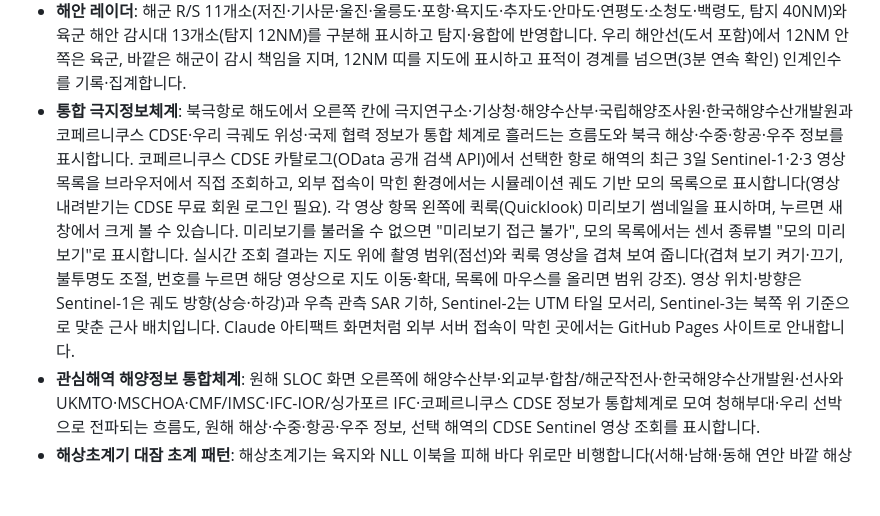
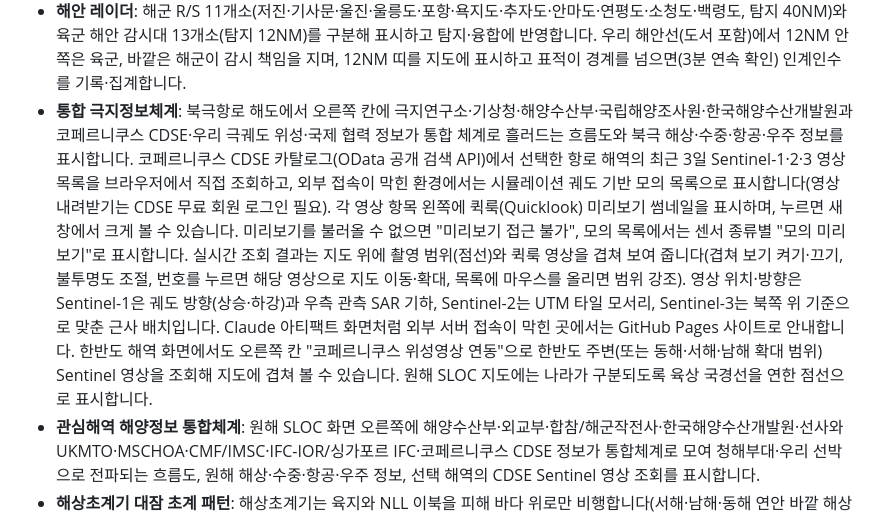
Before and after one commit to heaven301010-art/Kwon-Soonchul, a Markdown page: README.md, the part around the change. Drawn GitHub-style; blank space fills up the shorter version.

Commit message:
README: 한반도 해역 위성영상 겹쳐 보기·원해 SLOC 국경선 설명
Co-Authored-By: Claude Opus 5.5 <noreply@anthropic.com>
Claude-Session: https://claude.ai/code/session_01No7YtSLyYmaWP4qeu8987h

```diff
--- a/README.md
+++ b/README.md
@@ -17,7 +17,7 @@ GitHub Pages 주소: https://heaven301010-art.github.io/Kwon-Soonchul/ (저장
 - **선박**: 남측 상선·어선·연안 여객선·해경 경비함과 북측 어선·화물선·경비정(대부분 AIS 미송출)을 가상으로 배치합니다.
 - **배경 통항 선박**: 약 990척. 해수부 GICOMS(AIS·LRIT), 해경(V-PASS·VTS) 연계 자료를 흉내 내어 출처별로 집계합니다. 중립 선박은 작게 그리고 확대했을 때만 진행선을 보입니다.
 - **해안 레이더**: 해군 R/S 11개소(저진·기사문·울진·울릉도·포항·욕지도·추자도·안마도·연평도·소청도·백령도, 탐지 40NM)와 육군 해안 감시대 13개소(탐지 12NM)를 구분해 표시하고 탐지·융합에 반영합니다. 우리 해안선(도서 포함)에서 12NM 안쪽은 육군, 바깥은 해군이 감시 책임을 지며, 12NM 띠를 지도에 표시하고 표적이 경계를 넘으면(3분 연속 확인) 인계인수를 기록·집계합니다.
-- **통합 극지정보체계**: 북극항로 해도에서 오른쪽 칸에 극지연구소·기상청·해양수산부·국립해양조사원·한국해양수산개발원과 코페르니쿠스 CDSE·우리 극궤도 위성·국제 협력 정보가 통합 체계로 흘러드는 흐름도와 북극 해상·수중·항공·우주 정보를 표시합니다. 코페르니쿠스 CDSE 카탈로그(OData 공개 검색 API)에서 선택한 항로 해역의 최근 3일 Sentinel-1·2·3 영상 목록을 브라우저에서 직접 조회하고, 외부 접속이 막힌 환경에서는 시뮬레이션 궤도 기반 모의 목록으로 표시합니다(영상 내려받기는 CDSE 무료 회원 로그인 필요). 각 영상 항목 왼쪽에 퀵룩(Quicklook) 미리보기 썸네일을 표시하며, 누르면 새 창에서 크게 볼 수 있습니다. 미리보기를 불러올 수 없으면 "미리보기 접근 불가", 모의 목록에서는 센서 종류별 "모의 미리보기"로 표시합니다. 실시간 조회 결과는 지도 위에 촬영 범위(점선)와 퀵룩 영상을 겹쳐 보여 줍니다(겹쳐 보기 켜기·끄기, 불투명도 조절, 번호를 누르면 해당 영상으로 지도 이동·확대, 목록에 마우스를 올리면 범위 강조). 영상 위치·방향은 Sentinel-1은 궤도 방향(상승·하강)과 우측 관측 SAR 기하, Sentinel-2는 UTM 타일 모서리, Sentinel-3는 북쪽 위 기준으로 맞춘 근사 배치입니다. Claude 아티팩트 화면처럼 외부 서버 접속이 막힌 곳에서는 GitHub Pages 사이트로 안내합니다.
+- **통합 극지정보체계**: 북극항로 해도에서 오른쪽 칸에 극지연구소·기상청·해양수산부·국립해양조사원·한국해양수산개발원과 코페르니쿠스 CDSE·우리 극궤도 위성·국제 협력 정보가 통합 체계로 흘러드는 흐름도와 북극 해상·수중·항공·우주 정보를 표시합니다. 코페르니쿠스 CDSE 카탈로그(OData 공개 검색 API)에서 선택한 항로 해역의 최근 3일 Sentinel-1·2·3 영상 목록을 브라우저에서 직접 조회하고, 외부 접속이 막힌 환경에서는 시뮬레이션 궤도 기반 모의 목록으로 표시합니다(영상 내려받기는 CDSE 무료 회원 로그인 필요). 각 영상 항목 왼쪽에 퀵룩(Quicklook) 미리보기 썸네일을 표시하며, 누르면 새 창에서 크게 볼 수 있습니다. 미리보기를 불러올 수 없으면 "미리보기 접근 불가", 모의 목록에서는 센서 종류별 "모의 미리보기"로 표시합니다. 실시간 조회 결과는 지도 위에 촬영 범위(점선)와 퀵룩 영상을 겹쳐 보여 줍니다(겹쳐 보기 켜기·끄기, 불투명도 조절, 번호를 누르면 해당 영상으로 지도 이동·확대, 목록에 마우스를 올리면 범위 강조). 영상 위치·방향은 Sentinel-1은 궤도 방향(상승·하강)과 우측 관측 SAR 기하, Sentinel-2는 UTM 타일 모서리, Sentinel-3는 북쪽 위 기준으로 맞춘 근사 배치입니다. Claude 아티팩트 화면처럼 외부 서버 접속이 막힌 곳에서는 GitHub Pages 사이트로 안내합니다. 한반도 해역 화면에서도 오른쪽 칸 "코페르니쿠스 위성영상 연동"으로 한반도 주변(또는 동해·서해·남해 확대 범위) Sentinel 영상을 조회해 지도에 겹쳐 볼 수 있습니다. 원해 SLOC 지도에는 나라가 구분되도록 육상 국경선을 연한 점선으로 표시합니다.
 - **관심해역 해양정보 통합체계**: 원해 SLOC 화면 오른쪽에 해양수산부·외교부·합참/해군작전사·한국해양수산개발원·선사와 UKMTO·MSCHOA·CMF/IMSC·IFC-IOR/싱가포르 IFC·코페르니쿠스 CDSE 정보가 통합체계로 모여 청해부대·우리 선박으로 전파되는 흐름도, 원해 해상·수중·항공·우주 정보, 선택 해역의 CDSE Sentinel 영상 조회를 표시합니다.
 - **해상초계기 대잠 초계 패턴**: 해상초계기는 육지와 NLL 이북을 피해 바다 위로만 비행합니다(서해·남해·동해 연안 바깥 해상 경유점으로 우회). 평시에는 동해 NLL 남쪽→남해→서해 NLL 남쪽→남해 초계 구역을 돌며 동서 방향 평행 탐색, 남북 방향 평행 탐색, 지그재그 탐색, 확장 사각 탐색 패턴을 번갈아 비행하고, 대잠 탐색 임무를 받으면 기준점 둘레에서 확장 사각 탐색부터 실시합니다. 지도에 남은 비행 경로를 표시하고, 현재 패턴 이름은 항공정보 칸 임무에 나옵니다.
 - **유무인복합전투체계**: UAV-1(서해), UAV-2(남해 상시 해상 초계, 4가지 탐색 패턴 순환)과 USV-1(서해 NLL, 모함 F108 통제)·USV-2(동해 NLL, 모함 F101 통제)가 NLL을 따라 좌우로 왕복 경비합니다. USV는 해상정보현황 출처(USV)로 탐지·융합에 반영되고, 종합 정보현황의 '유무인복합전투체계 운용현황'에 유인(해상초계기·해상작전헬기)·무인(UAV·USV) 자산별 위치·임무·탐지 표적 수·통제·데이터링크 상태(재밍 영향 시 저하)를 표시합니다. NLL 하단에는 UAV-3(서해)·UAV-4(동해)가 NLL 남쪽 약 10km 선을 좌우로 왕복 비행하고, USV-3(서해, 백령·대청·연평도 회피)·USV-4(동해)가 USV-1·2보다 남쪽(약 13~20km) 선을 왕복 경비합니다. 우군 함정과 무인기는 NLL 북쪽으로 넘어가지 않습니다(NLL 남쪽 3km까지만 기동하고, 차단·대응 기동 목표점도 NLL 이남으로 제한). F103·F108의 초계 중심을 NLL과 겹치지 않게 남쪽으로 옮겼습니다.
```
